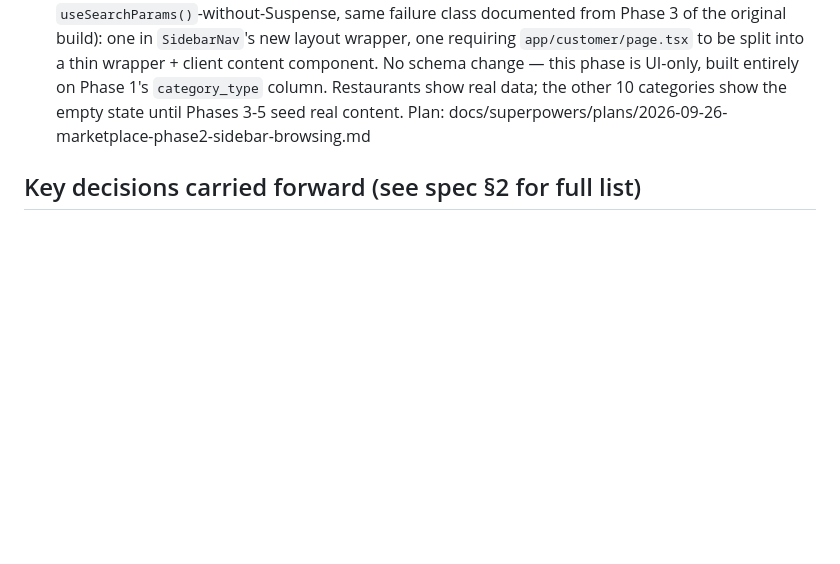
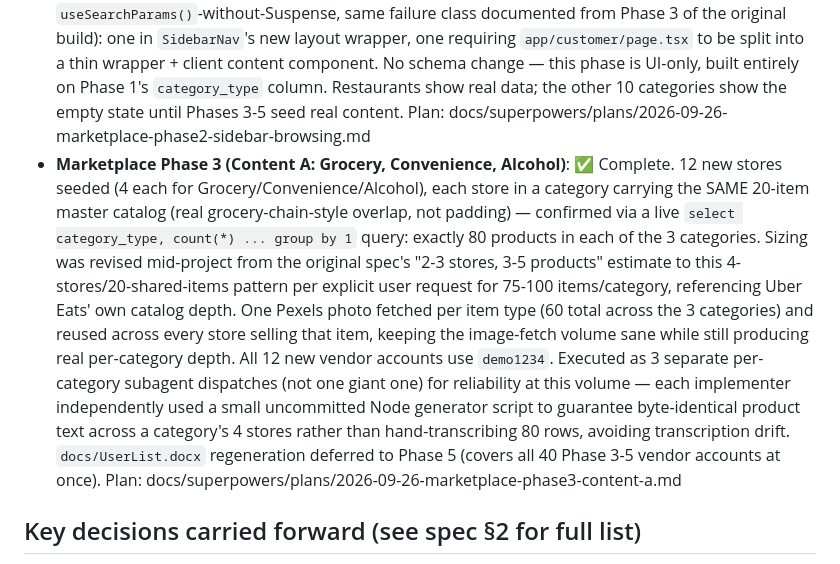
Before and after one commit to vishalshah737704/Fresh-Quick, a Markdown page: MEMORY.md, the part around the change. Rendered like a GitHub page; blank space fills up the shorter version.

Commit message:
docs: record phase 3 content-a completion
Co-Authored-By: Claude Sonnet 5 <noreply@anthropic.com>

```diff
--- a/MEMORY.md
+++ b/MEMORY.md
@@ -737,6 +737,26 @@ Claude at the start of work in this repo per project CLAUDE.md.
   `category_type` column. Restaurants show real data; the other 10
   categories show the empty state until Phases 3-5 seed real content.
   Plan: docs/superpowers/plans/2026-09-26-marketplace-phase2-sidebar-browsing.md
+- **Marketplace Phase 3 (Content A: Grocery, Convenience, Alcohol)**: ✅
+  Complete. 12 new stores seeded (4 each for Grocery/Convenience/Alcohol),
+  each store in a category carrying the SAME 20-item master catalog
+  (real grocery-chain-style overlap, not padding) — confirmed via a live
+  `select category_type, count(*) ... group by 1` query: exactly 80
+  products in each of the 3 categories. Sizing was revised mid-project
+  from the original spec's "2-3 stores, 3-5 products" estimate to this
+  4-stores/20-shared-items pattern per explicit user request for 75-100
+  items/category, referencing Uber Eats' own catalog depth. One Pexels
+  photo fetched per item type (60 total across the 3 categories) and
+  reused across every store selling that item, keeping the image-fetch
+  volume sane while still producing real per-category depth. All 12 new
+  vendor accounts use `demo1234`. Executed as 3 separate per-category
+  subagent dispatches (not one giant one) for reliability at this volume
+  — each implementer independently used a small uncommitted Node
+  generator script to guarantee byte-identical product text across a
+  category's 4 stores rather than hand-transcribing 80 rows, avoiding
+  transcription drift. `docs/UserList.docx` regeneration deferred to
+  Phase 5 (covers all 40 Phase 3-5 vendor accounts at once).
+  Plan: docs/superpowers/plans/2026-09-26-marketplace-phase3-content-a.md
 
 ## Key decisions carried forward (see spec §2 for full list)
 
```
